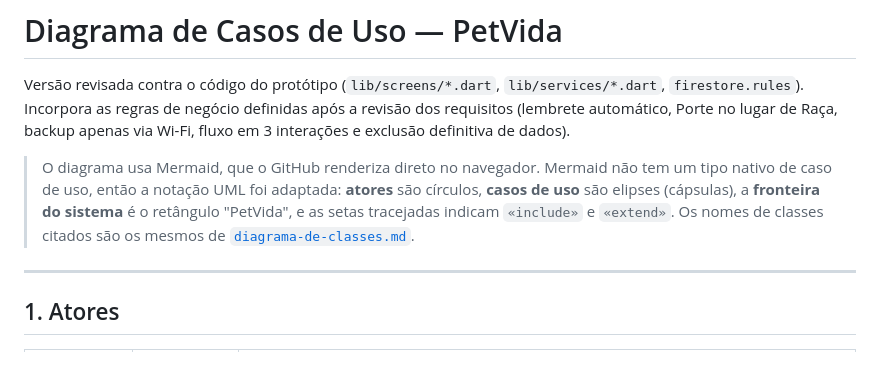
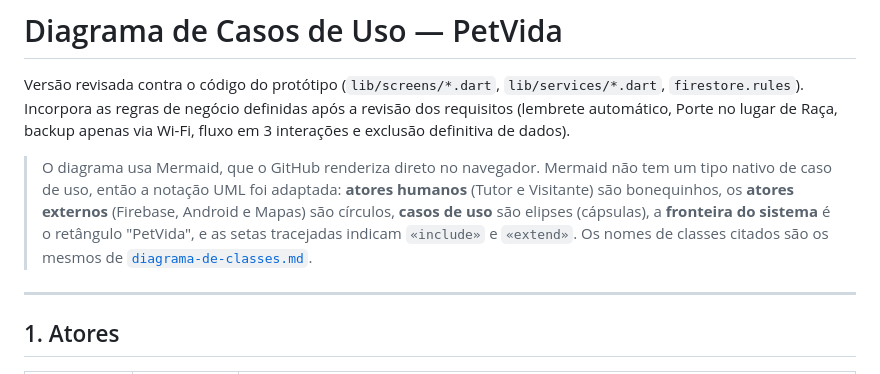
Before and after one commit to jorge159753/PetVida, a Markdown page: docs/diagrama-casos-de-uso.md, the part around one of its changes. Rendered like a GitHub page.

Commit message:
Troca os círculos de Tutor e Visitante por bonequinhos no diagrama de casos de uso

```diff
--- a/docs/diagrama-casos-de-uso.md
+++ b/docs/diagrama-casos-de-uso.md
@@ -2,7 +2,7 @@
 
 Versão revisada contra o código do protótipo (`lib/screens/*.dart`, `lib/services/*.dart`, `firestore.rules`). Incorpora as regras de negócio definidas após a revisão dos requisitos (lembrete automático, Porte no lugar de Raça, backup apenas via Wi-Fi, fluxo em 3 interações e exclusão definitiva de dados).
 
-> O diagrama usa Mermaid, que o GitHub renderiza direto no navegador. Mermaid não tem um tipo nativo de caso de uso, então a notação UML foi adaptada: **atores** são círculos, **casos de uso** são elipses (cápsulas), a **fronteira do sistema** é o retângulo "PetVida", e as setas tracejadas indicam `«include»` e `«extend»`. Os nomes de classes citados são os mesmos de [`diagrama-de-classes.md`](diagrama-de-classes.md).
+> O diagrama usa Mermaid, que o GitHub renderiza direto no navegador. Mermaid não tem um tipo nativo de caso de uso, então a notação UML foi adaptada: **atores humanos** (Tutor e Visitante) são bonequinhos, os **atores externos** (Firebase, Android e Mapas) são círculos, **casos de uso** são elipses (cápsulas), a **fronteira do sistema** é o retângulo "PetVida", e as setas tracejadas indicam `«include»` e `«extend»`. Os nomes de classes citados são os mesmos de [`diagrama-de-classes.md`](diagrama-de-classes.md).
 
 ---
 
```
Also changed, not shown: other parts of docs/diagrama-casos-de-uso.md (+5 -2 lines).
